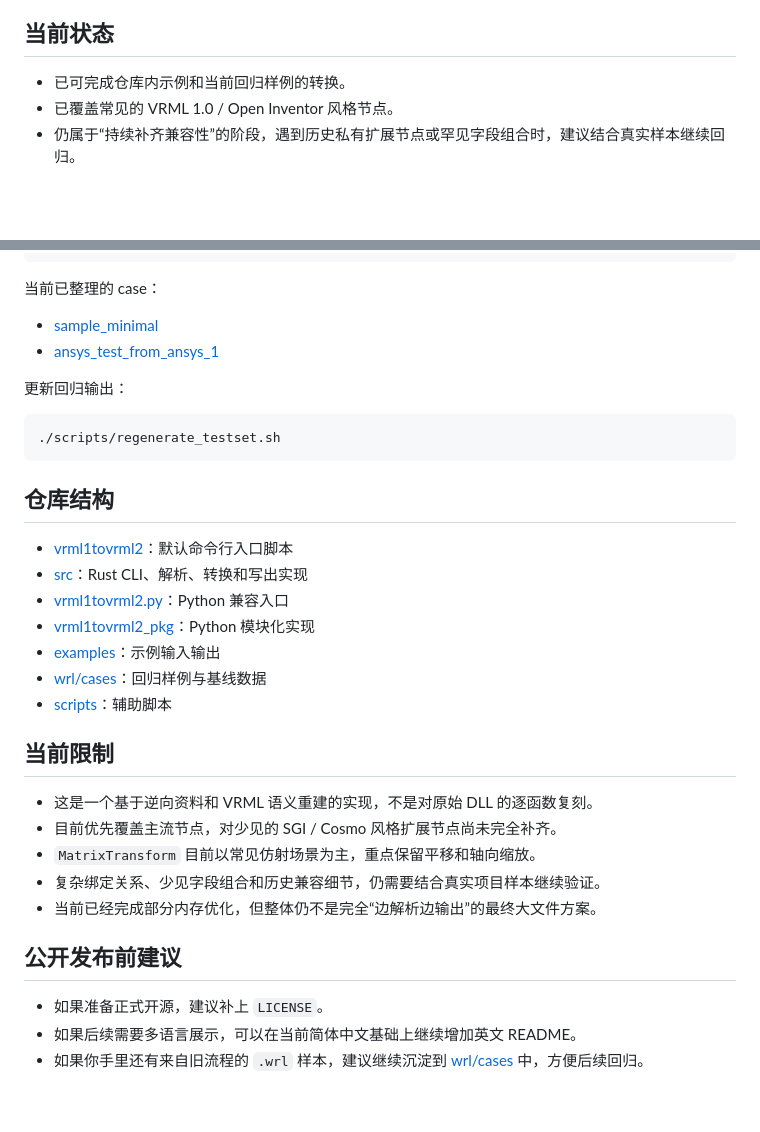
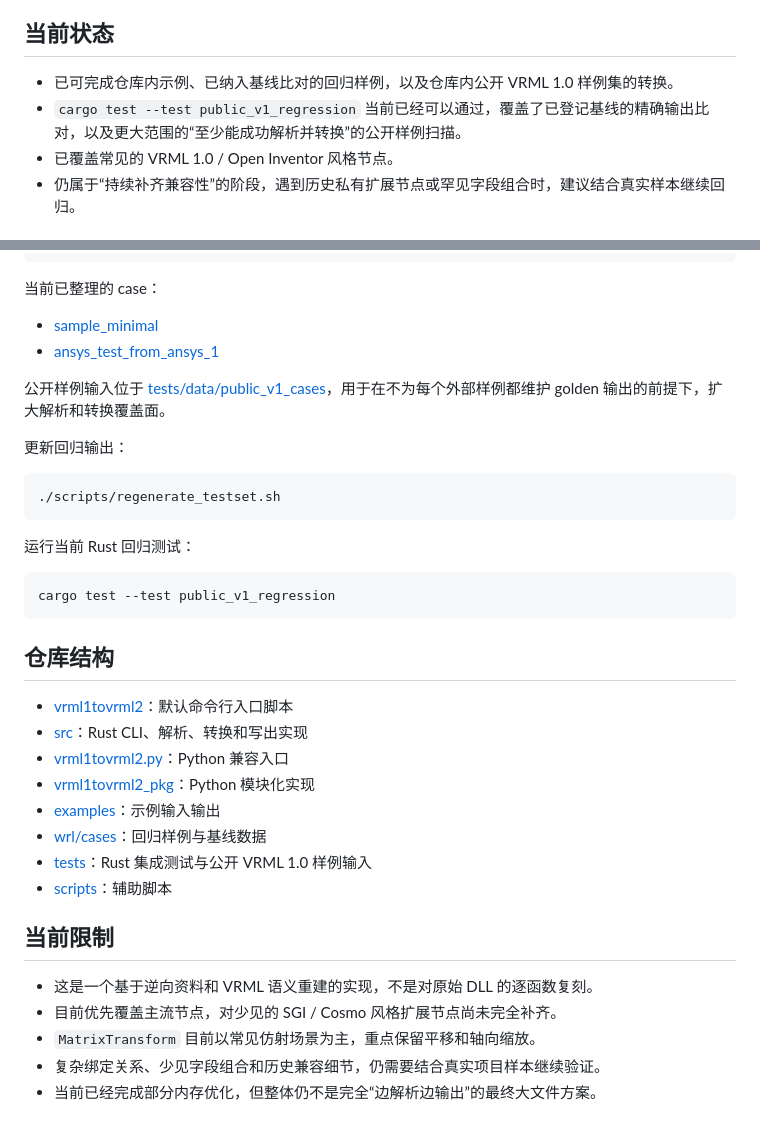
Before and after one commit to cesaryuan/vrml1tovrml2, a Markdown page: README.zh-CN.md, 2 parts joined by grey strips. Drawn GitHub-style; blank space fills up the shorter version.

````diff
--- a/README.zh-CN.md
+++ b/README.zh-CN.md
@@ -13,7 +13,8 @@
 
 ## 当前状态
 
-- 已可完成仓库内示例和当前回归样例的转换。
+- 已可完成仓库内示例、已纳入基线比对的回归样例，以及仓库内公开 VRML 1.0 样例集的转换。
+- `cargo test --test public_v1_regression` 当前已经可以通过，覆盖了已登记基线的精确输出比对，以及更大范围的“至少能成功解析并转换”的公开样例扫描。
 - 已覆盖常见的 VRML 1.0 / Open Inventor 风格节点。
 - 仍属于“持续补齐兼容性”的阶段，遇到历史私有扩展节点或罕见字段组合时，建议结合真实样本继续回归。
 
@@ -104,10 +105,18 @@ wrl/
 - [sample_minimal](./wrl/cases/sample_minimal)
 - [ansys_test_from_ansys_1](./wrl/cases/ansys_test_from_ansys_1)
 
+公开样例输入位于 [tests/data/public_v1_cases](./tests/data/public_v1_cases)，用于在不为每个外部样例都维护 golden 输出的前提下，扩大解析和转换覆盖面。
+
 更新回归输出：
 
 ```bash
 ./scripts/regenerate_testset.sh
+```
+
+运行当前 Rust 回归测试：
+
+```bash
+cargo test --test public_v1_regression
 ```
 
 ## 仓库结构
@@ -118,6 +127,7 @@ wrl/
 - [vrml1tovrml2_pkg](./vrml1tovrml2_pkg)：Python 模块化实现
 - [examples](./examples)：示例输入输出
 - [wrl/cases](./wrl/cases)：回归样例与基线数据
+- [tests](./tests)：Rust 集成测试与公开 VRML 1.0 样例输入
 - [scripts](./scripts)：辅助脚本
 
 ## 当前限制
@@ -127,9 +137,3 @@ wrl/
 - `MatrixTransform` 目前以常见仿射场景为主，重点保留平移和轴向缩放。
 - 复杂绑定关系、少见字段组合和历史兼容细节，仍需要结合真实项目样本继续验证。
 - 当前已经完成部分内存优化，但整体仍不是完全“边解析边输出”的最终大文件方案。
-
-## 公开发布前建议
-
-- 如果准备正式开源，建议补上 `LICENSE`。
-- 如果后续需要多语言展示，可以在当前简体中文基础上继续增加英文 README。
-- 如果你手里还有来自旧流程的 `.wrl` 样本，建议继续沉淀到 [wrl/cases](./wrl/cases) 中，方便后续回归。
````
Also changed, not shown: README.md (+11 -1 lines).
